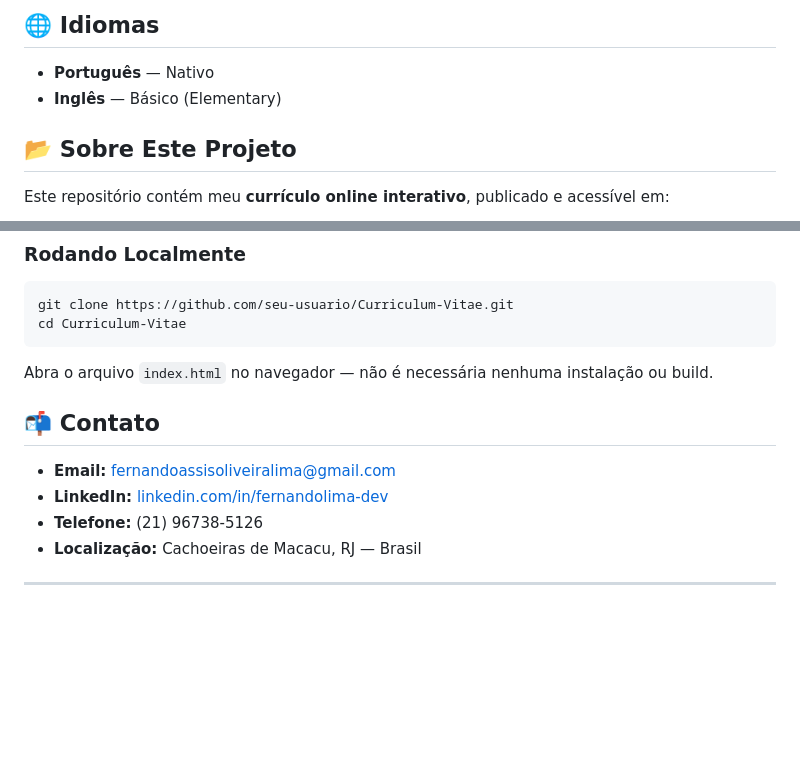
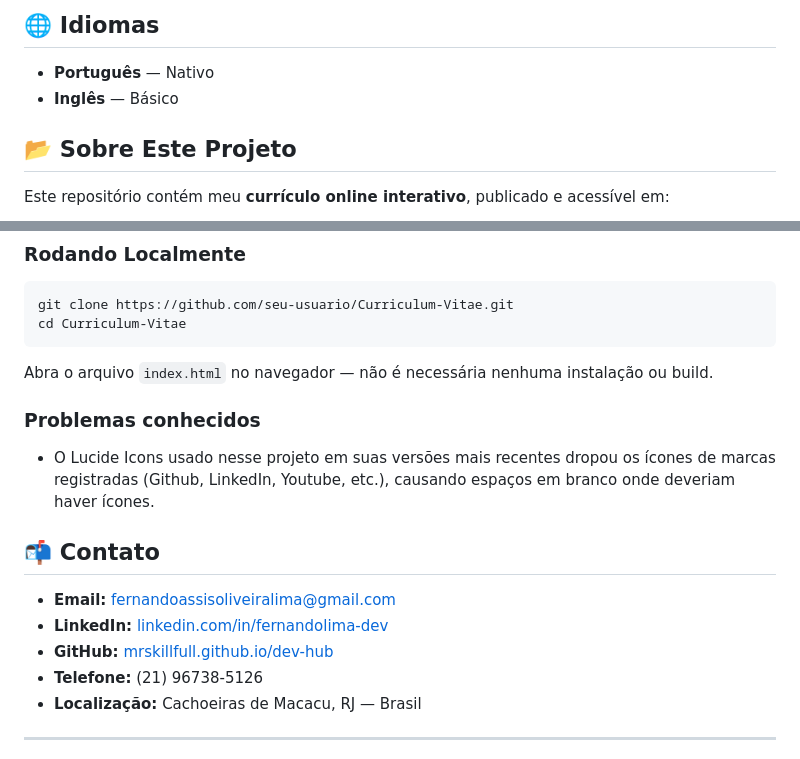
Before and after one commit to MrSkillFull/Curriculum-Vitae, a Markdown page: README.md, 2 parts joined by grey strips. GitHub-like rendering; blank space fills up the shorter version.

```diff
--- a/README.md
+++ b/README.md
@@ -65,7 +75,7 @@ Busco oportunidades em **desenvolvimento de software**, **RPA**, **análise de p
 ## 🌐 Idiomas
 
 - **Português** — Nativo
-- **Inglês** — Básico (Elementary)
+- **Inglês** — Básico
 
 ## 📂 Sobre Este Projeto
 
@@ -90,10 +100,15 @@ cd Curriculum-Vitae
 
 Abra o arquivo `index.html` no navegador — não é necessária nenhuma instalação ou build.
 
+### Problemas conhecidos
+
+- O Lucide Icons usado nesse projeto em suas versões mais recentes dropou os ícones de marcas registradas (Github, LinkedIn, Youtube, etc.), causando espaços em branco onde deveriam haver ícones.
+
 ## 📬 Contato
 
 - **Email:** fernandoassisoliveiralima@gmail.com
 - **LinkedIn:** [linkedin.com/in/fernandolima-dev](https://www.linkedin.com/in/fernandolima-dev)
+- **GitHub:** [mrskillfull.github.io/dev-hub](https://mrskillfull.github.io/dev-hub/)
 - **Telefone:** (21) 96738-5126
 - **Localização:** Cachoeiras de Macacu, RJ — Brasil
 
```
Also changed, not shown: other parts of README.md (+25 -15 lines).
